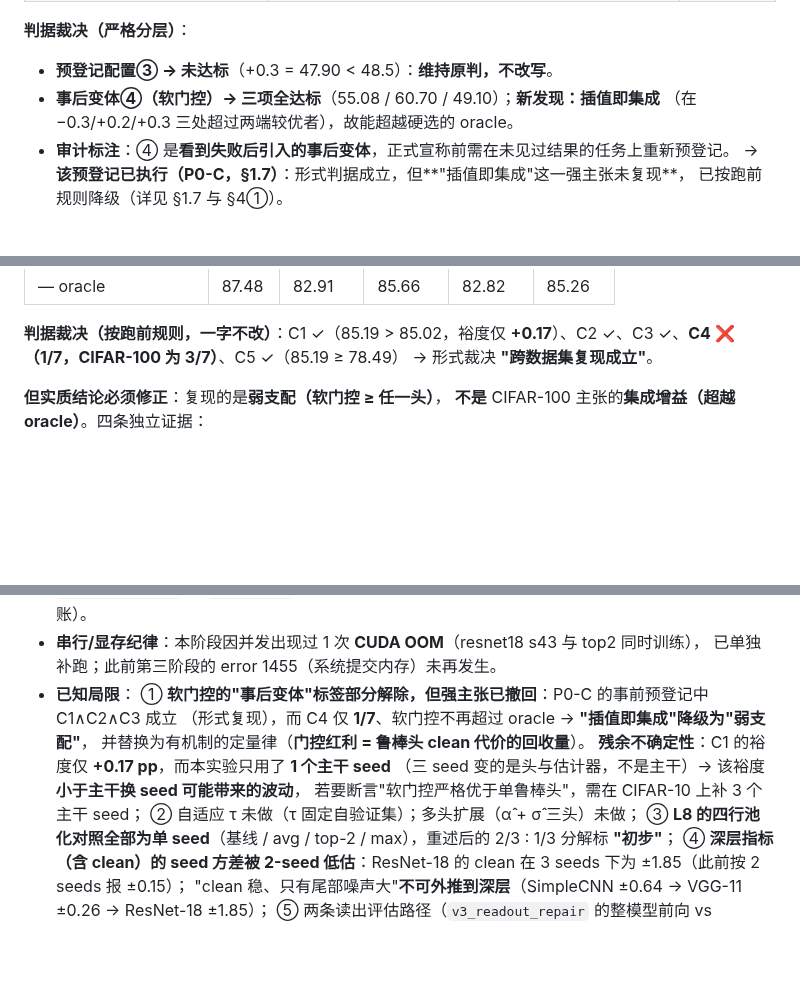
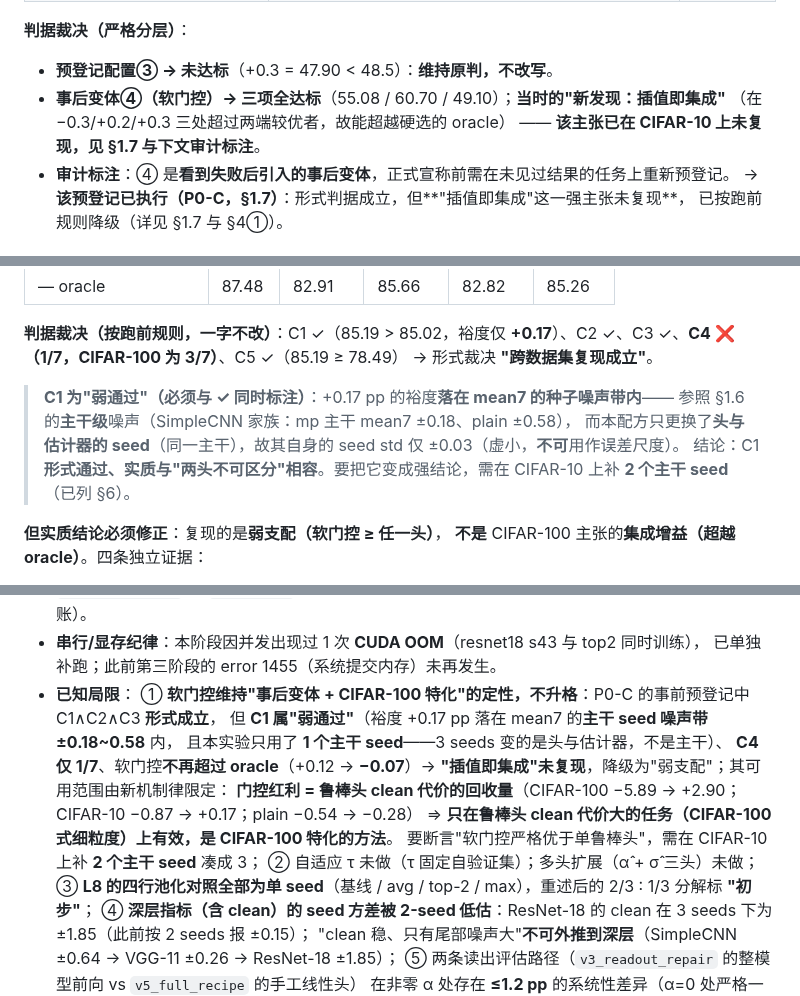
Before and after one commit to DREAMERhyh/2026-Inno-CIM-UCAS-competition, a Markdown page: 第五阶段报告.md, 3 parts joined by grey strips. Rendered like a GitHub page; blank space fills up the shorter version.

```diff
--- a/第五阶段报告.md
+++ b/第五阶段报告.md
@@ -110,8 +110,9 @@
 
 **判据裁决（严格分层）**：
 - **预登记配置③ → 未达标**（+0.3 = 47.90 < 48.5）：**维持原判，不改写**。
-- **事后变体④（软门控）→ 三项全达标**（55.08 / 60.70 / 49.10）；**新发现：插值即集成**
-  （在 −0.3/+0.2/+0.3 三处超过两端较优者），故能超越硬选的 oracle。
+- **事后变体④（软门控）→ 三项全达标**（55.08 / 60.70 / 49.10）；**当时的"新发现：插值即集成"**
+  （在 −0.3/+0.2/+0.3 三处超过两端较优者，故能超越硬选的 oracle）
+  —— **该主张已在 CIFAR-10 上未复现，见 §1.7 与下文审计标注**。
 - **审计标注**：④ 是**看到失败后引入的事后变体**，正式宣称前需在未见过结果的任务上重新预登记。
   → **该预登记已执行（P0-C，§1.7）**：形式判据成立，但**"插值即集成"这一强主张未复现**，
   已按跑前规则降级（详见 §1.7 与 §4①）。
@@ -190,6 +191,11 @@ best clean **87.48**（= metrics.best_test_acc ✓）、+0.3 **70.59**、mean7 *
 
 **判据裁决（按跑前规则，一字不改）**：C1 ✓（85.19 > 85.02，裕度仅 **+0.17**）、C2 ✓、C3 ✓、**C4 ❌（1/7，CIFAR-100 为 3/7）**、C5 ✓（85.19 ≥ 78.49）
 → 形式裁决 **"跨数据集复现成立"**。
+
+> **C1 为"弱通过"（必须与 ✓ 同时标注）**：+0.17 pp 的裕度**落在 mean7 的种子噪声带内**——
+> 参照 §1.6 的**主干级**噪声（SimpleCNN 家族：mp 主干 mean7 ±0.18、plain ±0.58），
+> 而本配方只更换了**头与估计器的 seed**（同一主干），故其自身的 seed std 仅 ±0.03（虚小，**不可**用作误差尺度）。
+> 结论：C1 **形式通过、实质与"两头不可区分"相容**。要把它变成强结论，需在 CIFAR-10 上补 **2 个主干 seed**（已列 §6）。
 
 **但实质结论必须修正**：复现的是**弱支配（软门控 ≥ 任一头）**，
 **不是** CIFAR-100 主张的**集成增益（超越 oracle）**。四条独立证据：
@@ -285,12 +291,14 @@ best clean **87.48**（= metrics.best_test_acc ✓）、+0.3 **70.59**、mean7 *
 - **串行/显存纪律**：本阶段因并发出现过 1 次 **CUDA OOM**（resnet18 s43 与 top2 同时训练），
   已单独补跑；此前第三阶段的 error 1455（系统提交内存）未再发生。
 - **已知局限**：
-  ① **软门控的"事后变体"标签部分解除，但强主张已撤回**：P0-C 的事前预登记中 C1∧C2∧C3 成立
-     （形式复现），而 C4 仅 **1/7**、软门控不再超过 oracle → **"插值即集成"降级为"弱支配"**，
-     并替换为有机制的定量律（**门控红利 = 鲁棒头 clean 代价的回收量**）。
-     **残余不确定性**：C1 的裕度仅 **+0.17 pp**，而本实验只用了 **1 个主干 seed**
-     （三 seed 变的是头与估计器，不是主干）→ 该裕度**小于主干换 seed 可能带来的波动**，
-     若要断言"软门控严格优于单鲁棒头"，需在 CIFAR-10 上补 3 个主干 seed；
+  ① **软门控维持"事后变体 + CIFAR-100 特化"的定性，不升格**：P0-C 的事前预登记中 C1∧C2∧C3 **形式成立**，
+     但 **C1 属"弱通过"**（裕度 +0.17 pp 落在 mean7 的**主干 seed 噪声带 ±0.18~0.58** 内，
+     且本实验只用了 **1 个主干 seed**——3 seeds 变的是头与估计器，不是主干）、
+     **C4 仅 1/7**、软门控**不再超过 oracle**（+0.12 → **−0.07**）→
+     **"插值即集成"未复现**，降级为"弱支配"；其可用范围由新机制律限定：
+     **门控红利 = 鲁棒头 clean 代价的回收量**（CIFAR-100 −5.89 → +2.90；CIFAR-10 −0.87 → +0.17；plain −0.54 → −0.28）
+     ⇒ **只在鲁棒头 clean 代价大的任务（CIFAR-100 式细粒度）上有效，是 CIFAR-100 特化的方法**。
+     要断言"软门控严格优于单鲁棒头"，需在 CIFAR-10 上补 **2 个主干 seed** 凑成 3；
   ② 自适应 τ 未做（τ 固定自验证集）；多头扩展（α̂ + σ̂ 三头）未做；
   ③ **L8 的四行池化对照全部为单 seed**（基线 / avg / top-2 / max），重述后的 2/3 : 1/3 分解标 **"初步"**；
   ④ **深层指标（含 clean）的 seed 方差被 2-seed 低估**：ResNet-18 的 clean 在 3 seeds 下为 ±1.85（此前按 2 seeds 报 ±0.15）；
```
Also changed, not shown: experiments_ledger.md (+10 -0 lines).
